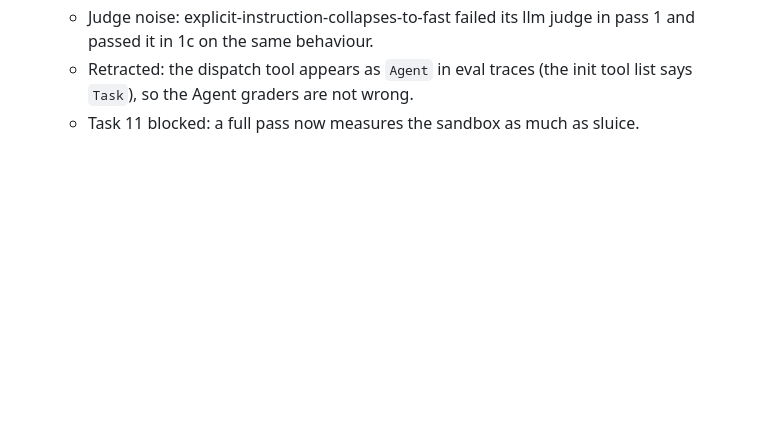
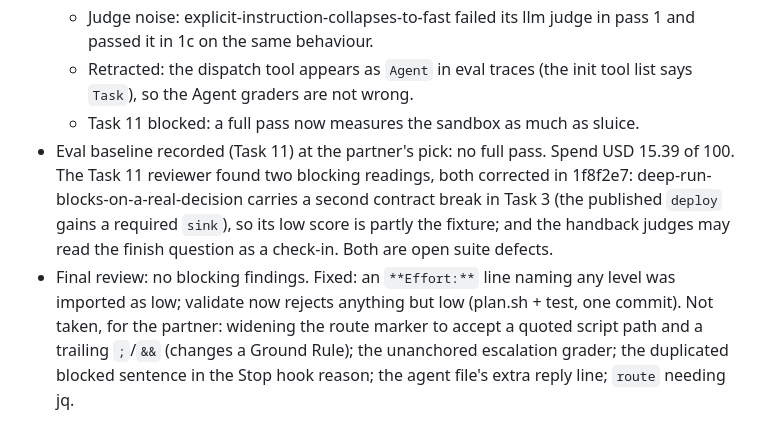
Before and after one commit to iceinvein/agent-skills, a Markdown page: docs/plans/2026-09-23-sluice-opus-5-5-record.md, the part around the change. Drawn GitHub-style; blank space fills up the shorter version.

Commit message:
docs(sluice): record the final review

```diff
--- a/docs/plans/2026-09-23-sluice-opus-5-5-record.md
+++ b/docs/plans/2026-09-23-sluice-opus-5-5-record.md
@@ -72,3 +72,15 @@
   - Retracted: the dispatch tool appears as `Agent` in eval traces (the init
     tool list says `Task`), so the Agent graders are not wrong.
   - Task 11 blocked: a full pass now measures the sandbox as much as sluice.
+- Eval baseline recorded (Task 11) at the partner's pick: no full pass. Spend
+  USD 15.39 of 100. The Task 11 reviewer found two blocking readings, both
+  corrected in 1f8f2e7: deep-run-blocks-on-a-real-decision carries a second
+  contract break in Task 3 (the published `deploy` gains a required `sink`),
+  so its low score is partly the fixture; and the handback judges may read the
+  finish question as a check-in. Both are open suite defects.
+- Final review: no blocking findings. Fixed: an `**Effort:**` line naming any
+  level was imported as low; validate now rejects anything but low (plan.sh +
+  test, one commit). Not taken, for the partner: widening the route marker to
+  accept a quoted script path and a trailing `;`/`&&` (changes a Ground Rule);
+  the unanchored escalation grader; the duplicated blocked sentence in the Stop
+  hook reason; the agent file's extra reply line; `route` needing jq.
```
